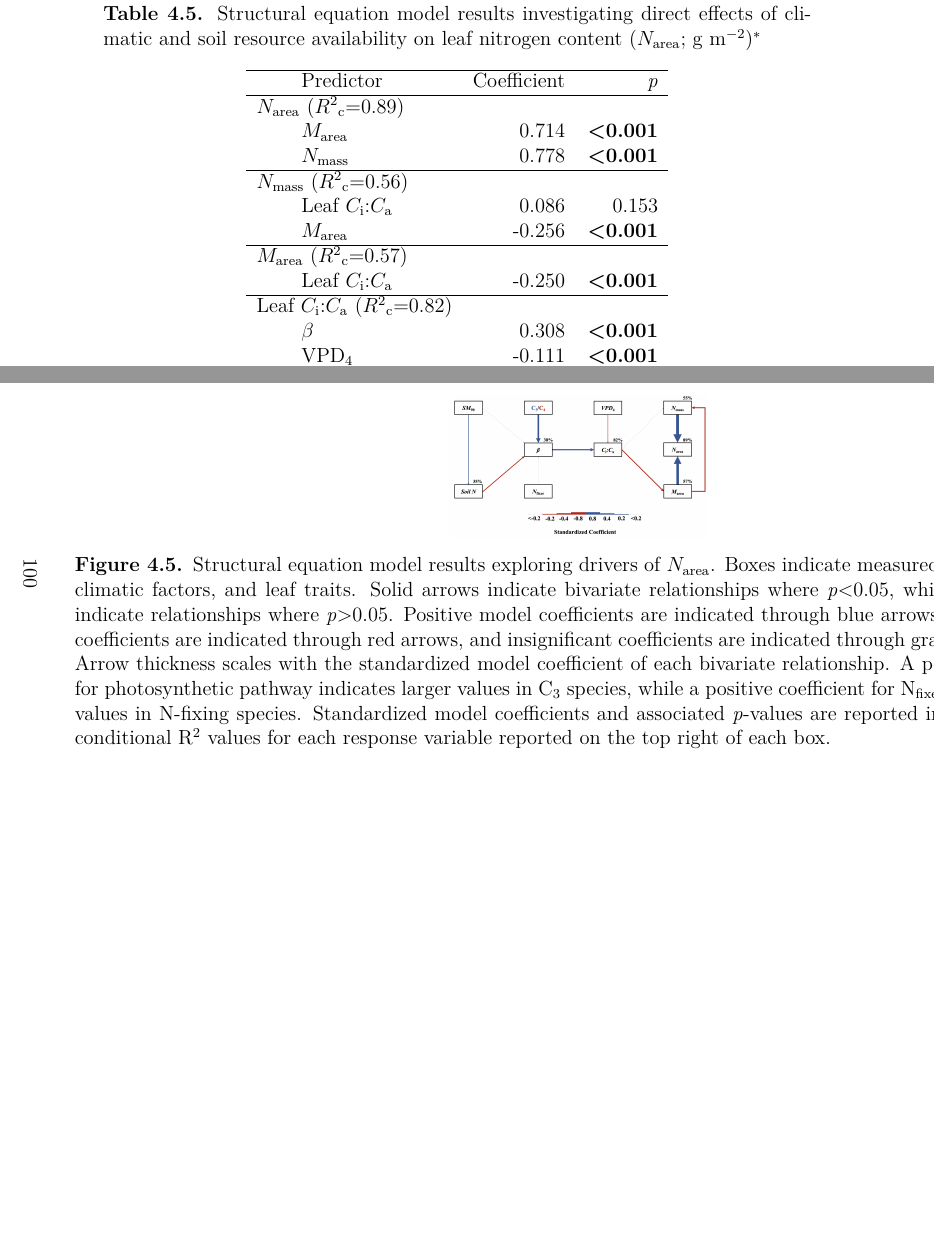
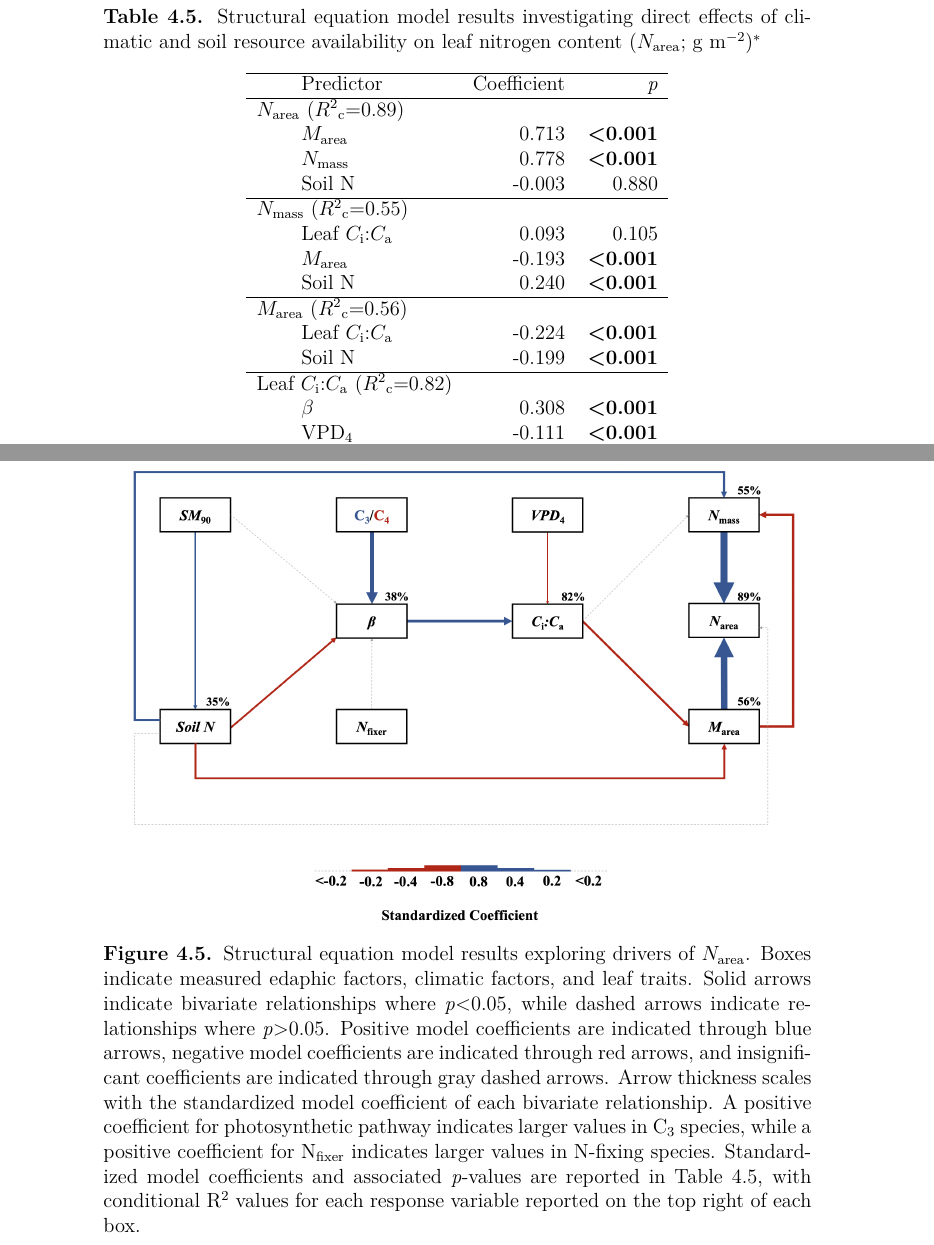
Before and after one commit to eaperkowski/compile_dissertation, a LaTeX thesis (Perkowski_dissertation_main_v1.0.tex, which reads ch4_TXeco/ch4_TXeco_main.tex): two parts of pages 117 and 118 of 240, joined at a grey line, cut so that both start at the same text, the shorter picture padded with empty space. Compiled offline with pdfLaTeX.

Commit message:
add soil N to structural equation model

```diff
--- a/ch4_TXeco/ch4_TXeco_main.tex
+++ b/ch4_TXeco/ch4_TXeco_main.tex
@@ -691,17 +691,20 @@ Variance in $M_\mathrm{area}$ was driven by a three-way interaction between soil
             \hline
 
             \multicolumn{2}{l}{$N_\mathrm{area}$ ($R^2{}_\mathrm{c}$=0.89)} && \\
-            & \multicolumn{1}{l}{$M_\mathrm{area}$} & \multicolumn{1}{r}{0.714} & \multicolumn{1}{r}{\textbf{<0.001}} \\
-            & \multicolumn{1}{l}{$N_\mathrm{mass}$} & \multicolumn{1}{r}{0.778} & \multicolumn{1}{r}{\textbf{<0.001}} \\
+            & \multicolumn{1}{l}{$M_\mathrm{area}$} & \multicolumn{1}{r}{0.713}     & \multicolumn{1}{r}{\textbf{<0.001}} \\
+            & \multicolumn{1}{l}{$N_\mathrm{mass}$} & \multicolumn{1}{r}{0.778}     & \multicolumn{1}{r}{\textbf{<0.001}} \\
+            & \multicolumn{1}{l}{Soil N}            & \multicolumn{1}{r}{-0.003}    & \multicolumn{1}{r}{0.880} \\
             \hline
 
-            \multicolumn{2}{l}{$N_\mathrm{mass}$ ($R^2{}_\mathrm{c}$=0.56)} && \\
-            & \multicolumn{1}{l}{Leaf $C_\mathrm{i}$:$C_\mathrm{a}$} & \multicolumn{1}{r}{0.086} & \multicolumn{1}{r}{0.153} \\
-            & \multicolumn{1}{l}{$M_\mathrm{area}$} & \multicolumn{1}{r}{-0.256} & \multicolumn{1}{r}{\textbf{<0.001}} \\
+            \multicolumn{2}{l}{$N_\mathrm{mass}$ ($R^2{}_\mathrm{c}$=0.55)} && \\
+            & \multicolumn{1}{l}{Leaf $C_\mathrm{i}$:$C_\mathrm{a}$}    & \multicolumn{1}{r}{0.093}     & \multicolumn{1}{r}{0.105} \\
+            & \multicolumn{1}{l}{$M_\mathrm{area}$}                     & \multicolumn{1}{r}{-0.193}    & \multicolumn{1}{r}{\textbf{<0.001}} \\
+            & \multicolumn{1}{l}{Soil N}                                & \multicolumn{1}{r}{0.240}     & \multicolumn{1}{r}{\textbf{<0.001}} \\
             \hline
 
-            \multicolumn{2}{l}{$M_\mathrm{area}$ ($R^2{}_\mathrm{c}$=0.57)} && \\
-            & \multicolumn{1}{l}{Leaf $C_\mathrm{i}$:$C_\mathrm{a}$} & \multicolumn{1}{r}{-0.250} & \multicolumn{1}{r}{\textbf{<0.001}} \\
+            \multicolumn{2}{l}{$M_\mathrm{area}$ ($R^2{}_\mathrm{c}$=0.56)} && \\
+            & \multicolumn{1}{l}{Leaf $C_\mathrm{i}$:$C_\mathrm{a}$}    & \multicolumn{1}{r}{-0.224}    & \multicolumn{1}{r}{\textbf{<0.001}} \\
+            & \multicolumn{1}{l}{Soil N}                                & \multicolumn{1}{r}{-0.199}    & \multicolumn{1}{r}{\textbf{<0.001}} \\
             \hline
 
             \multicolumn{2}{l}{Leaf $C_\mathrm{i}$:$C_\mathrm{a}$ ($R^2{}_\mathrm{c}$=0.82)} && \\
@@ -733,6 +735,6 @@ Variance in $M_\mathrm{area}$ was driven by a three-way interaction between soil
     \begin{figure}
         \centering
-        \includegraphics[scale = 0.35]{ch4_TXeco/figs/TXeco_fig5_SEM.png}
+        \includegraphics[scale = 0.275]{ch4_TXeco/figs/TXeco_fig5_SEM.png}
         \caption[Structural equation model results exploring drivers of $N_\mathrm{area}$]{Structural equation model results exploring drivers of $N_\mathrm{area}$. Boxes indicate measured edaphic factors, climatic factors, and leaf traits. Solid arrows indicate bivariate relationships where \textit{p}<0.05, while dashed arrows indicate relationships where \textit{p}>0.05. Positive model coefficients are indicated through blue arrows, negative model coefficients are indicated through red arrows, and insignificant coefficients are indicated through gray dashed arrows. Arrow thickness scales with the standardized model coefficient of each bivariate relationship. A positive coefficient for photosynthetic pathway indicates larger values in C$_3$ species, while a positive coefficient for N\textsubscript{fixer} indicates larger values in N-fixing species. Standardized model coefficients and associated \textit{p}-values are reported in Table \ref{tab:table4.5}, with conditional R$^2$ values for each response variable reported on the top right of each box.}
         \label{fig:figure4.5}
     \end{figure}
```
Also changed, not shown: ch4_TXeco/figs/TXeco_fig5_SEM.png, ch4_TXeco/ch4_TXeco_main.tex (2 more changed lines), 3 other files.
